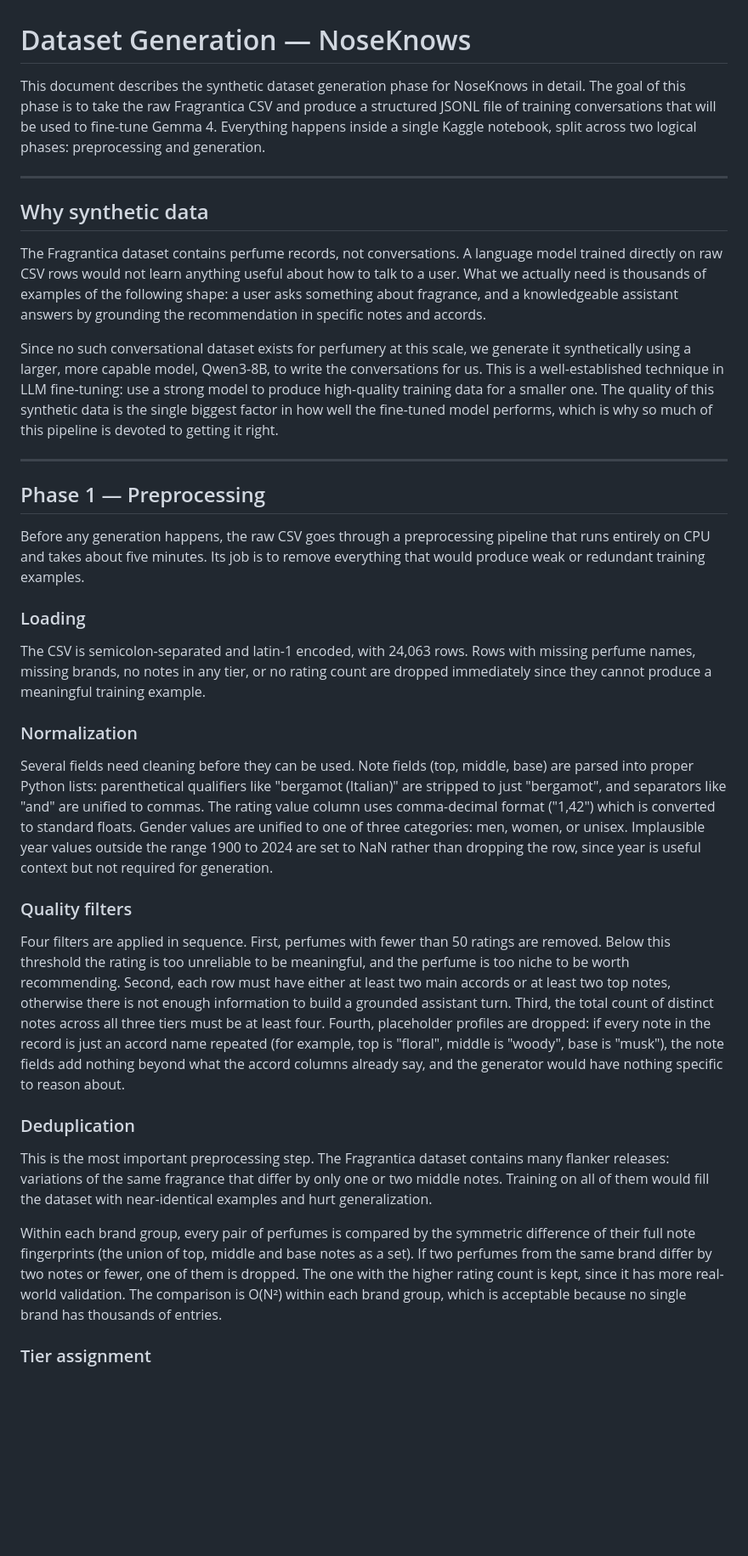
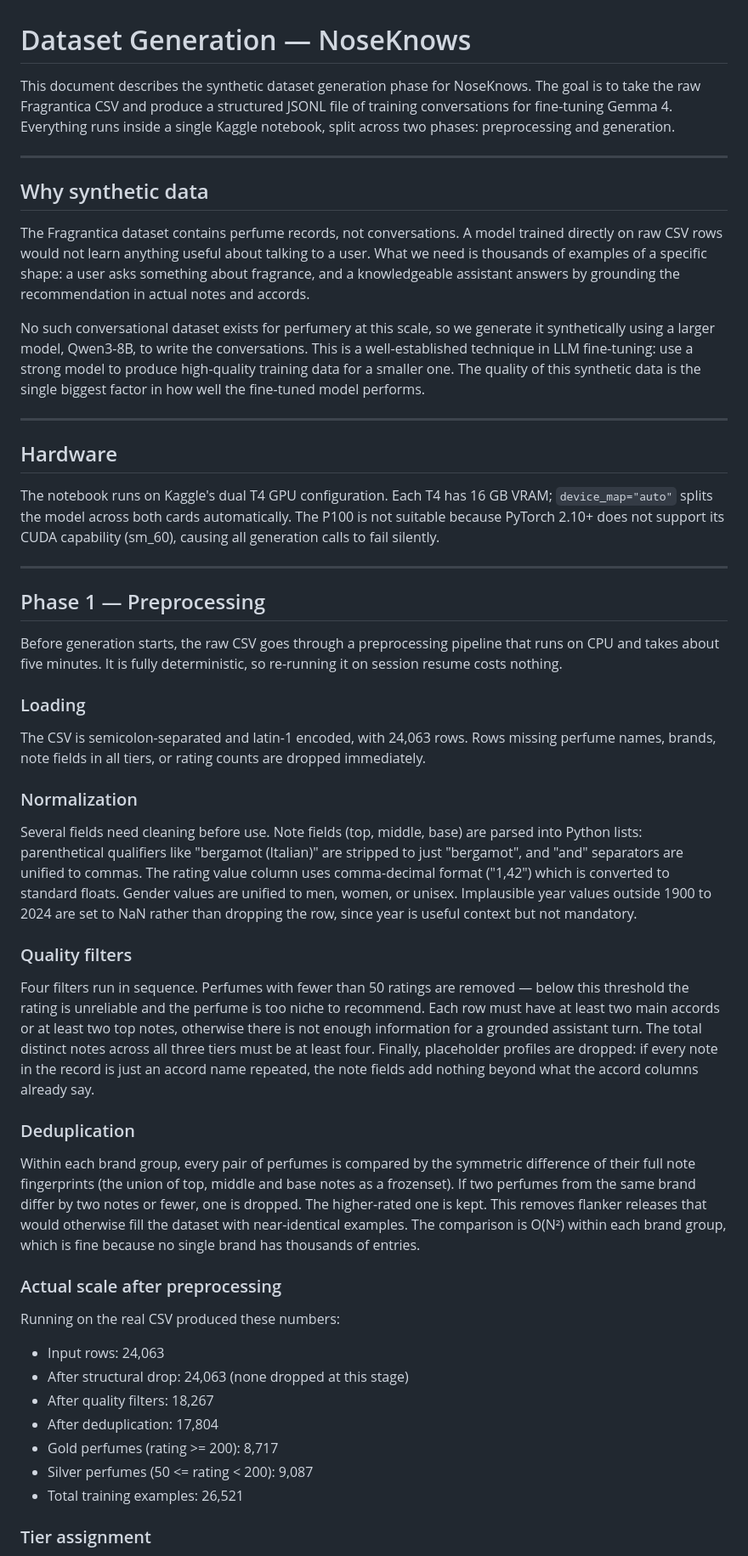
Before and after one commit to TunsTudor-Mircea/nose-knows, a Markdown page: dataset_creation/dataset_generation.md, the part around one of its changes. Shown at 85% size. Rendered like a GitHub page; blank space fills up the shorter version.

```diff
--- a/dataset_creation/dataset_generation.md
+++ b/dataset_creation/dataset_generation.md
@@ -1,38 +1,54 @@
 # Dataset Generation — NoseKnows
 
-This document describes the synthetic dataset generation phase for NoseKnows in detail. The goal of this phase is to take the raw Fragrantica CSV and produce a structured JSONL file of training conversations that will be used to fine-tune Gemma 4. Everything happens inside a single Kaggle notebook, split across two logical phases: preprocessing and generation.
+This document describes the synthetic dataset generation phase for NoseKnows. The goal is to take the raw Fragrantica CSV and produce a structured JSONL file of training conversations for fine-tuning Gemma 4. Everything runs inside a single Kaggle notebook, split across two phases: preprocessing and generation.
 
 ---
 
 ## Why synthetic data
 
-The Fragrantica dataset contains perfume records, not conversations. A language model trained directly on raw CSV rows would not learn anything useful about how to talk to a user. What we actually need is thousands of examples of the following shape: a user asks something about fragrance, and a knowledgeable assistant answers by grounding the recommendation in specific notes and accords.
+The Fragrantica dataset contains perfume records, not conversations. A model trained directly on raw CSV rows would not learn anything useful about talking to a user. What we need is thousands of examples of a specific shape: a user asks something about fragrance, and a knowledgeable assistant answers by grounding the recommendation in actual notes and accords.
 
-Since no such conversational dataset exists for perfumery at this scale, we generate it synthetically using a larger, more capable model, Qwen3-8B, to write the conversations for us. This is a well-established technique in LLM fine-tuning: use a strong model to produce high-quality training data for a smaller one. The quality of this synthetic data is the single biggest factor in how well the fine-tuned model performs, which is why so much of this pipeline is devoted to getting it right.
+No such conversational dataset exists for perfumery at this scale, so we generate it synthetically using a larger model, Qwen3-8B, to write the conversations. This is a well-established technique in LLM fine-tuning: use a strong model to produce high-quality training data for a smaller one. The quality of this synthetic data is the single biggest factor in how well the fine-tuned model performs.
+
+---
+
+## Hardware
+
+The notebook runs on Kaggle's dual T4 GPU configuration. Each T4 has 16 GB VRAM; `device_map="auto"` splits the model across both cards automatically. The P100 is not suitable because PyTorch 2.10+ does not support its CUDA capability (sm_60), causing all generation calls to fail silently.
 
 ---
 
 ## Phase 1 — Preprocessing
 
-Before any generation happens, the raw CSV goes through a preprocessing pipeline that runs entirely on CPU and takes about five minutes. Its job is to remove everything that would produce weak or redundant training examples.
+Before generation starts, the raw CSV goes through a preprocessing pipeline that runs on CPU and takes about five minutes. It is fully deterministic, so re-running it on session resume costs nothing.
 
 ### Loading
 
-The CSV is semicolon-separated and latin-1 encoded, with 24,063 rows. Rows with missing perfume names, missing brands, no notes in any tier, or no rating count are dropped immediately since they cannot produce a meaningful training example.
+The CSV is semicolon-separated and latin-1 encoded, with 24,063 rows. Rows missing perfume names, brands, note fields in all tiers, or rating counts are dropped immediately.
 
 ### Normalization
 
-Several fields need cleaning before they can be used. Note fields (top, middle, base) are parsed into proper Python lists: parenthetical qualifiers like "bergamot (Italian)" are stripped to just "bergamot", and separators like "and" are unified to commas. The rating value column uses comma-decimal format ("1,42") which is converted to standard floats. Gender values are unified to one of three categories: men, women, or unisex. Implausible year values outside the range 1900 to 2024 are set to NaN rather than dropping the row, since year is useful context but not required for generation.
+Several fields need cleaning before use. Note fields (top, middle, base) are parsed into Python lists: parenthetical qualifiers like "bergamot (Italian)" are stripped to just "bergamot", and "and" separators are unified to commas. The rating value column uses comma-decimal format ("1,42") which is converted to standard floats. Gender values are unified to men, women, or unisex. Implausible year values outside 1900 to 2024 are set to NaN rather than dropping the row, since year is useful context but not mandatory.
 
 ### Quality filters
 
-Four filters are applied in sequence. First, perfumes with fewer than 50 ratings are removed. Below this threshold the rating is too unreliable to be meaningful, and the perfume is too niche to be worth recommending. Second, each row must have either at least two main accords or at least two top notes, otherwise there is not enough information to build a grounded assistant turn. Third, the total count of distinct notes across all three tiers must be at least four. Fourth, placeholder profiles are dropped: if every note in the record is just an accord name repeated (for example, top is "floral", middle is "woody", base is "musk"), the note fields add nothing beyond what the accord columns already say, and the generator would have nothing specific to reason about.
+Four filters run in sequence. Perfumes with fewer than 50 ratings are removed — below this threshold the rating is unreliable and the perfume is too niche to recommend. Each row must have at least two main accords or at least two top notes, otherwise there is not enough information for a grounded assistant turn. The total distinct notes across all three tiers must be at least four. Finally, placeholder profiles are dropped: if every note in the record is just an accord name repeated, the note fields add nothing beyond what the accord columns already say.
 
 ### Deduplication
 
-This is the most important preprocessing step. The Fragrantica dataset contains many flanker releases: variations of the same fragrance that differ by only one or two middle notes. Training on all of them would fill the dataset with near-identical examples and hurt generalization.
+Within each brand group, every pair of perfumes is compared by the symmetric difference of their full note fingerprints (the union of top, middle and base notes as a frozenset). If two perfumes from the same brand differ by two notes or fewer, one is dropped. The higher-rated one is kept. This removes flanker releases that would otherwise fill the dataset with near-identical examples. The comparison is O(N²) within each brand group, which is fine because no single brand has thousands of entries.
 
-Within each brand group, every pair of perfumes is compared by the symmetric difference of their full note fingerprints (the union of top, middle and base notes as a set). If two perfumes from the same brand differ by two notes or fewer, one of them is dropped. The one with the higher rating count is kept, since it has more real-world validation. The comparison is O(N²) within each brand group, which is acceptable because no single brand has thousands of entries.
+### Actual scale after preprocessing
+
+Running on the real CSV produced these numbers:
+
+- Input rows: 24,063
+- After structural drop: 24,063 (none dropped at this stage)
+- After quality filters: 18,267
+- After deduplication: 17,804
+- Gold perfumes (rating >= 200): 8,717
+- Silver perfumes (50 <= rating < 200): 9,087
+- Total training examples: 26,521
 
 ### Tier assignment
 
```
Also changed, not shown: other parts of dataset_creation/dataset_generation.md (+38 -41 lines).
